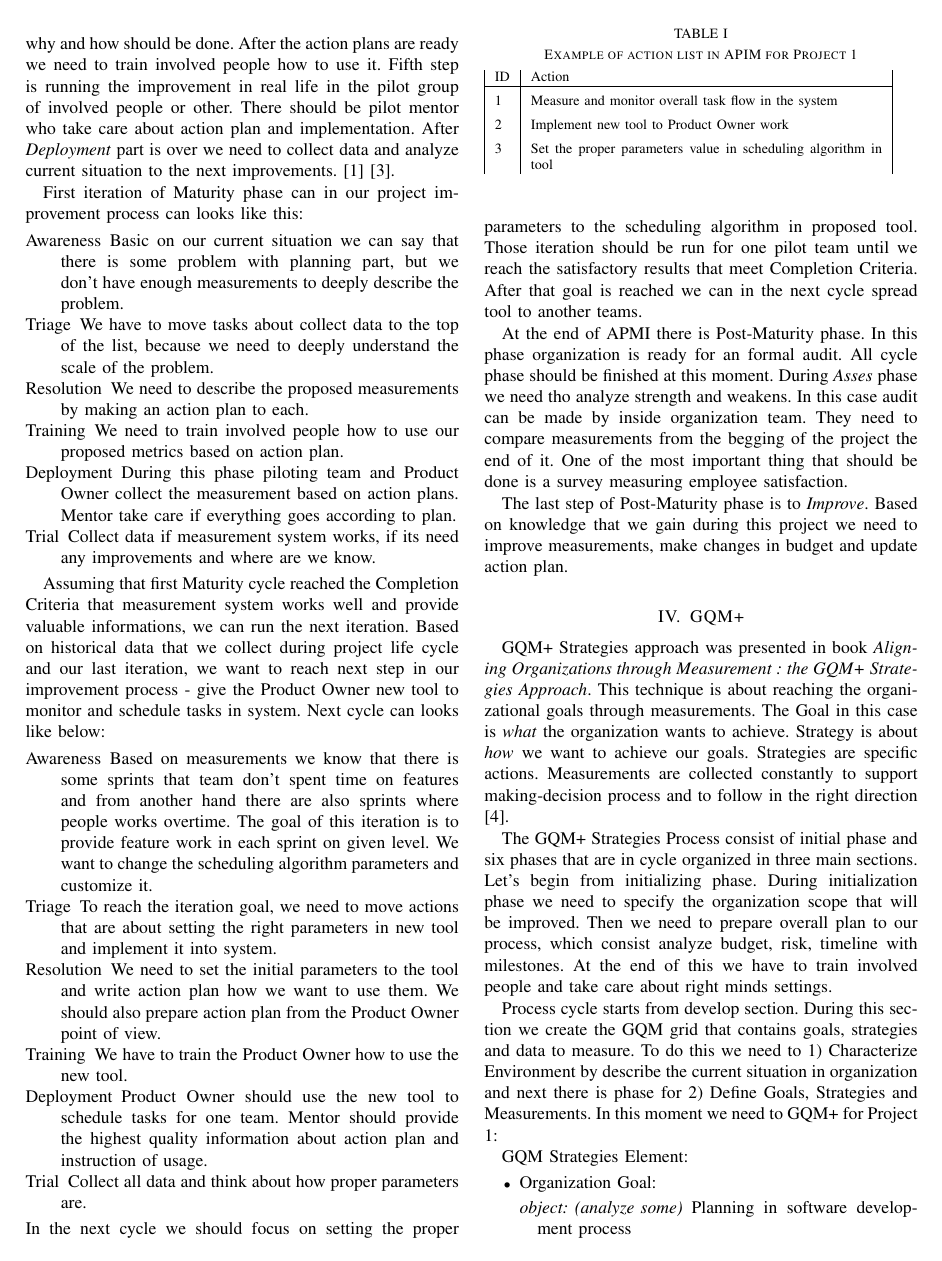
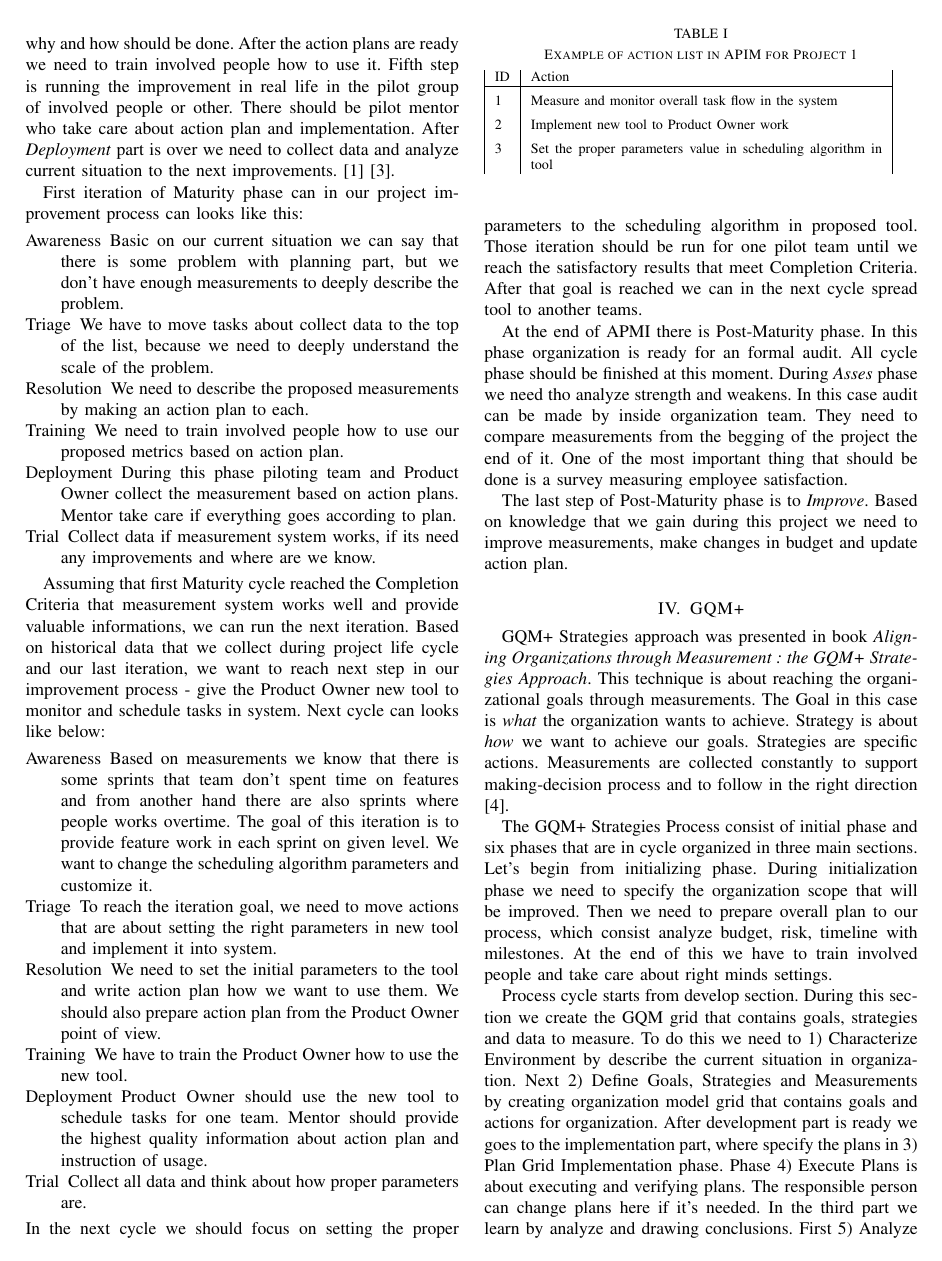
Before and after one commit to paulinarussak/apim, a LaTeX paper (main.tex, which reads gqm.tex): page 3 of 4 before the commit and page 3 of 5 after it. Compiled offline with pdfLaTeX.

Commit message:
gqm process1 finished

```diff
--- a/gqm.tex
+++ b/gqm.tex
@@ -4,10 +4,9 @@ GQM+ Strategies approach was presented in  book \textit{Aligning Organizations t
 
 The GQM+ Strategies  Process consist of initial phase and six phases that are in cycle organized in three main sections. Let's begin from initializing phase. During initialization phase we need to specify the organization scope that will be improved. Then we need to prepare overall plan to our process, which consist analyze budget, risk, timeline with milestones. At the end of this we have to train involved people and take care about right minds settings.
 
-Process cycle starts from develop section. During this section we create the GQM grid that contains goals, strategies and data to measure. To do this we need to 1) Characterize Environment by describe the current situation in organization and next there is phase for 2) Define Goals, Strategies and Measurements. In this moment we need to
-GQM+ for Project 1:
+Process cycle starts from develop section. During this section we create the GQM grid that contains goals, strategies and data to measure. To do this we need to 1) Characterize Environment by describe the current situation in organization. Next 2) Define Goals, Strategies and Measurements by creating organization model grid that contains goals and actions for organization. After development part is ready we goes to the implementation part, where specify the plans in 3) Plan Grid Implementation phase. Phase 4) Execute Plans is about executing and verifying plans. The responsible person can change plans here if it's needed. In the third part we learn by analyze and drawing conclusions. First 5) Analyze Outcomes and by this we mean finding what goes well or wrong and investigate those by root causes analyze. The last thing is collect all data from previous  analyzes and create 6) Package Improvements, that will be use in the next cycle. \cite{basili}
 
-GQM Strategies Element:
+We decide to apply GQM+ Strategy to the Project 1. We create GQM+ Strategies Elements and those are presented below:
 
 \begin{itemize}
 \item Organization Goal:
```
Also changed, not shown: gqm.tex (4 more changed lines).
